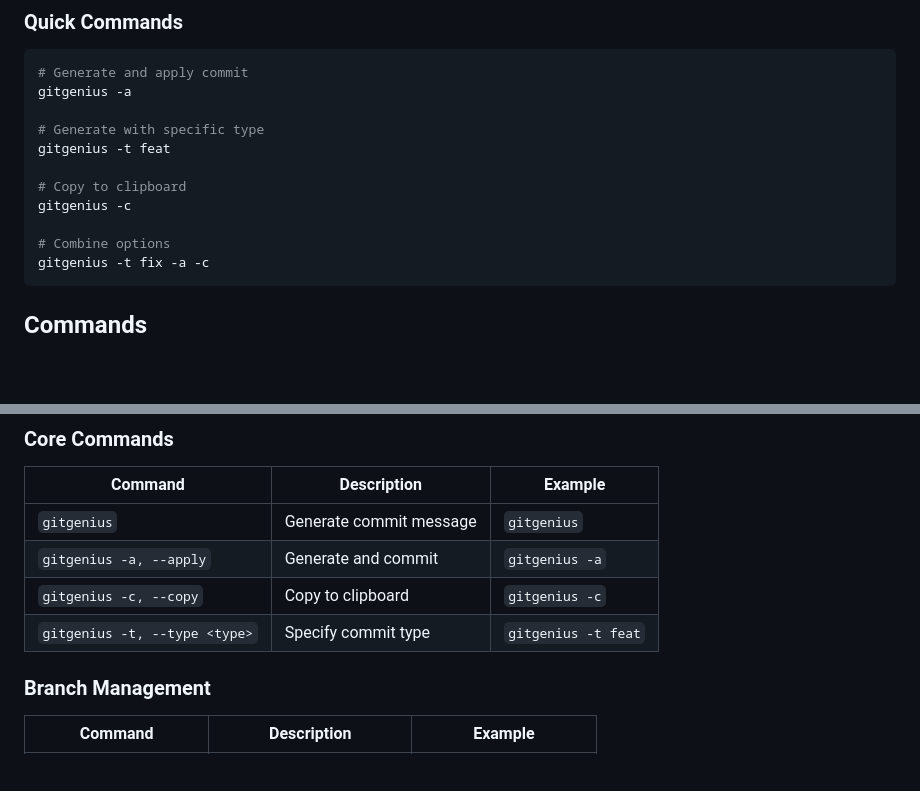
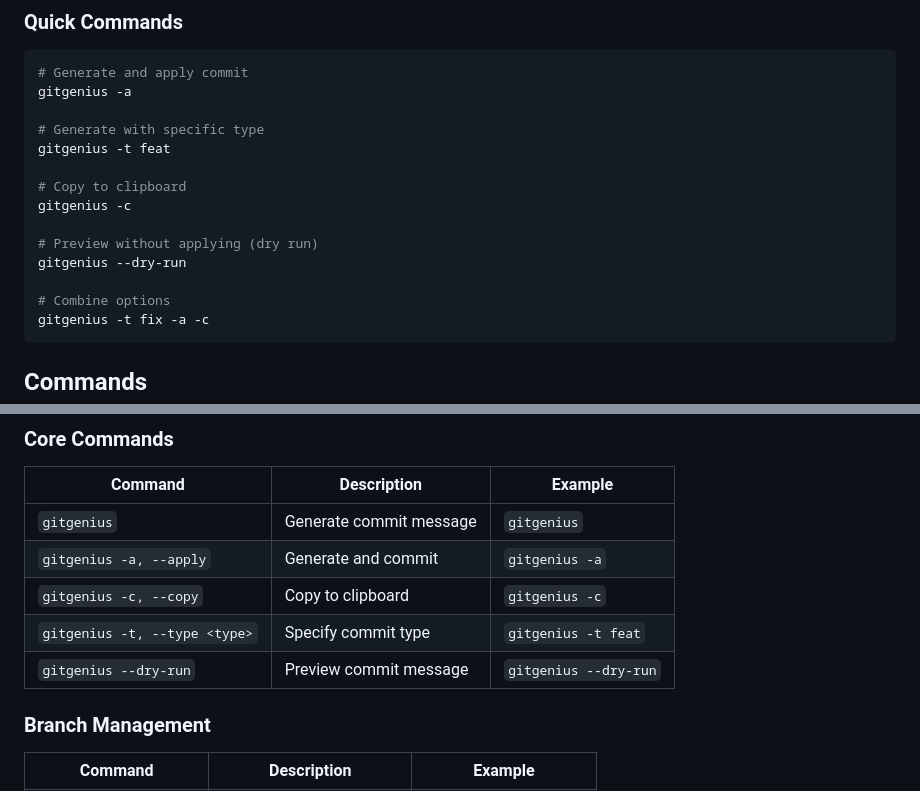
Before and after one commit to DharshanSR/gitgenius, a Markdown page: README.md, 2 parts joined by grey strips. Drawn GitHub-style; blank space fills up the shorter version.

Commit message:
feat: add --dry-run option to preview commit messages without applying changes

````diff
--- a/README.md
+++ b/README.md
@@ -205,6 +205,9 @@ gitgenius -t feat
 # Copy to clipboard
 gitgenius -c
 
+# Preview without applying (dry run)
+gitgenius --dry-run
+
 # Combine options
 gitgenius -t fix -a -c
 ```
@@ -219,6 +222,7 @@ gitgenius -t fix -a -c
 | `gitgenius -a, --apply` | Generate and commit | `gitgenius -a` |
 | `gitgenius -c, --copy` | Copy to clipboard | `gitgenius -c` |
 | `gitgenius -t, --type <type>` | Specify commit type | `gitgenius -t feat` |
+| `gitgenius --dry-run` | Preview commit message | `gitgenius --dry-run` |
 
 ### Branch Management
 
````
